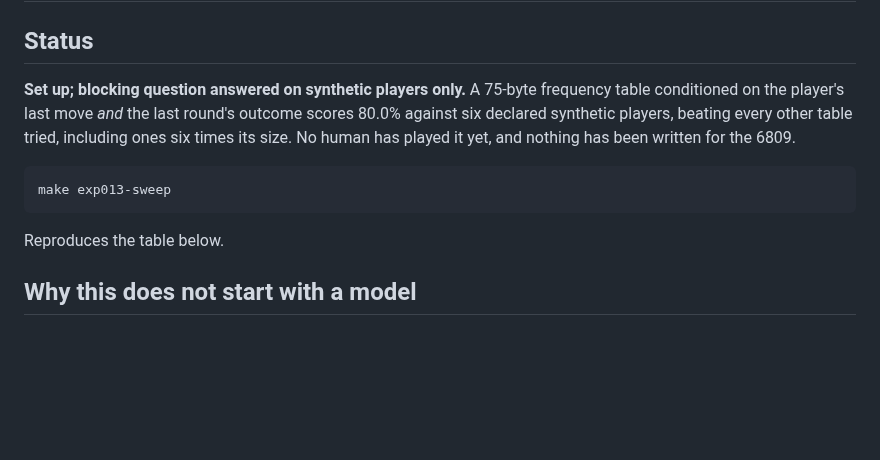
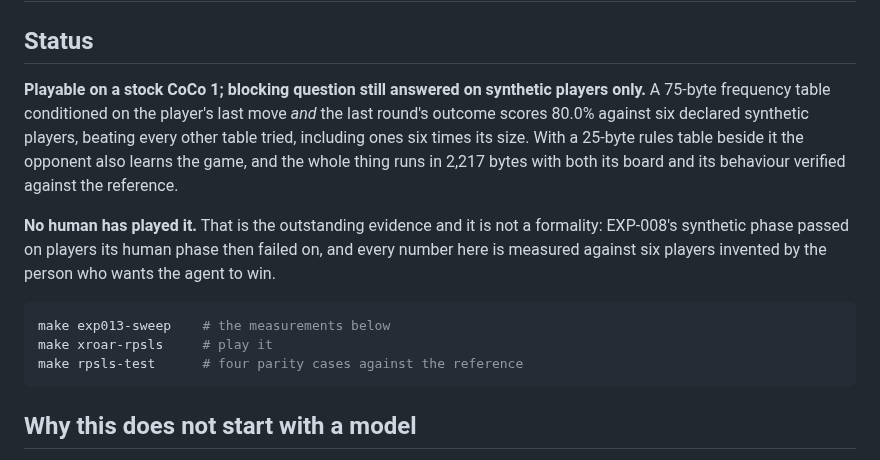
Before and after one commit to svetzal/coco-llm, a Markdown page: experiments/EXP-013-rpsls-opponent.md, the part around the change. Rendered like a GitHub page; blank space fills up the shorter version.

````diff
--- a/experiments/EXP-013-rpsls-opponent.md
+++ b/experiments/EXP-013-rpsls-opponent.md
@@ -2,17 +2,24 @@
 
 ## Status
 
-**Set up; blocking question answered on synthetic players only.** A 75-byte
-frequency table conditioned on the player's last move *and* the last round's
-outcome scores 80.0% against six declared synthetic players, beating every
-other table tried, including ones six times its size. No human has played it
-yet, and nothing has been written for the 6809.
+**Playable on a stock CoCo 1; blocking question still answered on synthetic
+players only.** A 75-byte frequency table conditioned on the player's last move
+*and* the last round's outcome scores 80.0% against six declared synthetic
+players, beating every other table tried, including ones six times its size.
+With a 25-byte rules table beside it the opponent also learns the game, and the
+whole thing runs in 2,217 bytes with both its board and its behaviour verified
+against the reference.
+
+**No human has played it.** That is the outstanding evidence and it is not a
+formality: EXP-008's synthetic phase passed on players its human phase then
+failed on, and every number here is measured against six players invented by
+the person who wants the agent to win.
 
 ```sh
-make exp013-sweep
+make exp013-sweep    # the measurements below
+make xroar-rpsls     # play it
+make rpsls-test      # four parity cases against the reference
 ```
-
-Reproduces the table below.
 
 ## Why this does not start with a model
 
````
Also changed, not shown: experiments/README.md (+18 -6 lines), experiments/lesson-design-audit.md (+65 -0 lines).
